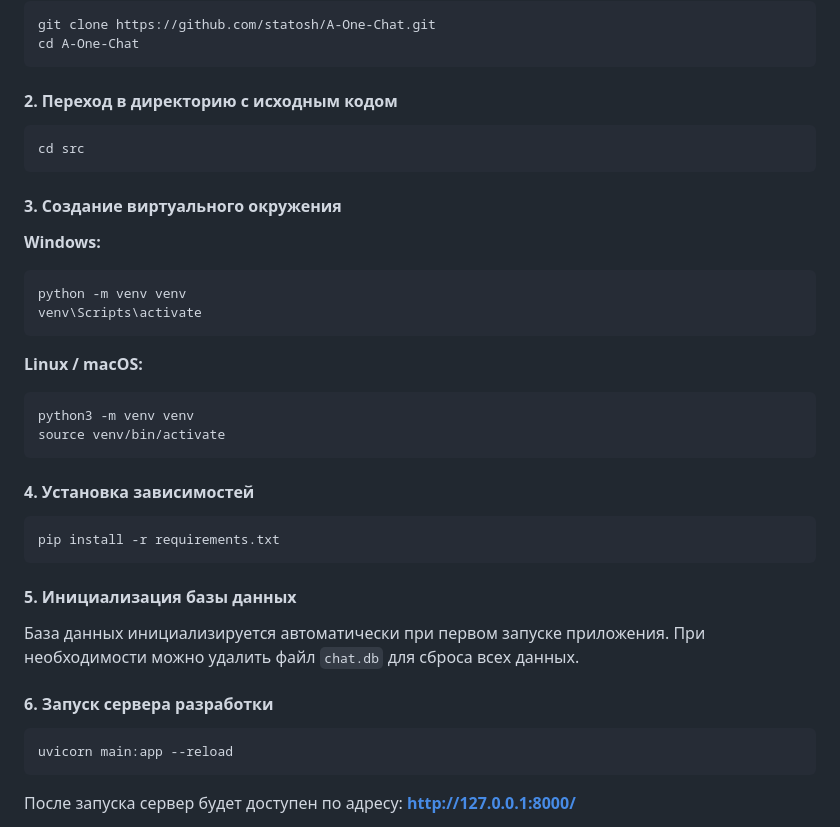
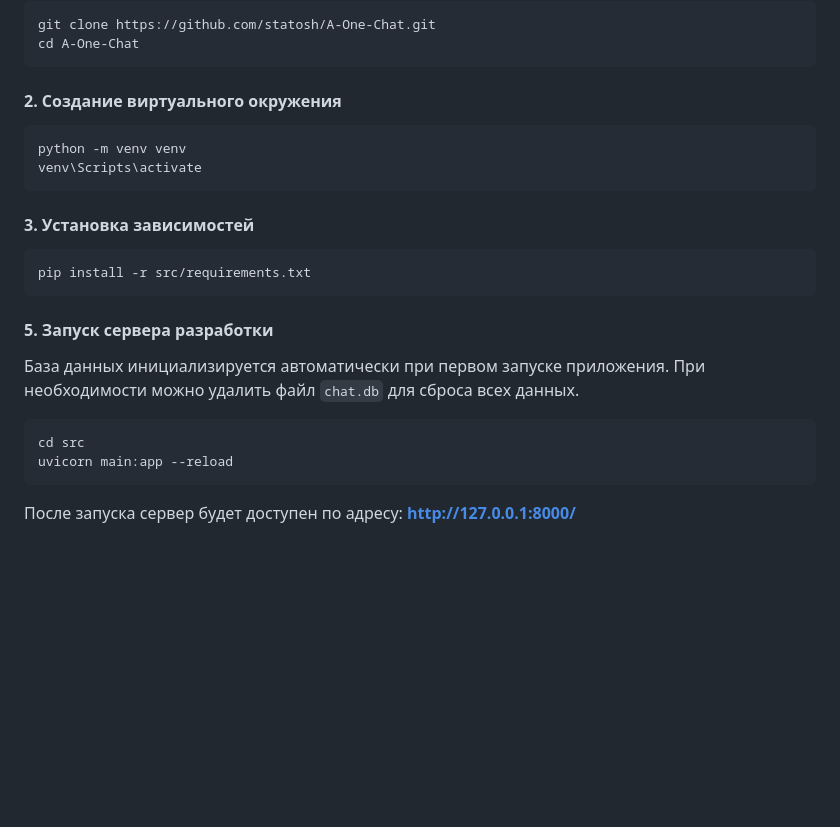
Before and after one commit to statosh/A-One-Chat, a Markdown page: README.md, the part around the change. Rendered like a GitHub page; blank space fills up the shorter version.

````diff
--- a/README.md
+++ b/README.md
@@ -99,39 +99,25 @@ git clone https://github.com/statosh/A-One-Chat.git
 cd A-One-Chat
 ```
 
-#### 2. Переход в директорию с исходным кодом
+#### 2. Создание виртуального окружения
 
-```bash
-cd src
-```
-
-#### 3. Создание виртуального окружения
-
-**Windows:**
 ```bash
 python -m venv venv
 venv\Scripts\activate
 ```
 
-**Linux / macOS:**
+#### 3. Установка зависимостей
+
 ```bash
-python3 -m venv venv
-source venv/bin/activate
+pip install -r src/requirements.txt
 ```
 
-#### 4. Установка зависимостей
-
-```bash
-pip install -r requirements.txt
-```
-
-#### 5. Инициализация базы данных
+#### 5. Запуск сервера разработки
 
 База данных инициализируется автоматически при первом запуске приложения. При необходимости можно удалить файл `chat.db` для сброса всех данных.
 
-#### 6. Запуск сервера разработки
-
 ```bash
+cd src
 uvicorn main:app --reload
 ```
 
````
